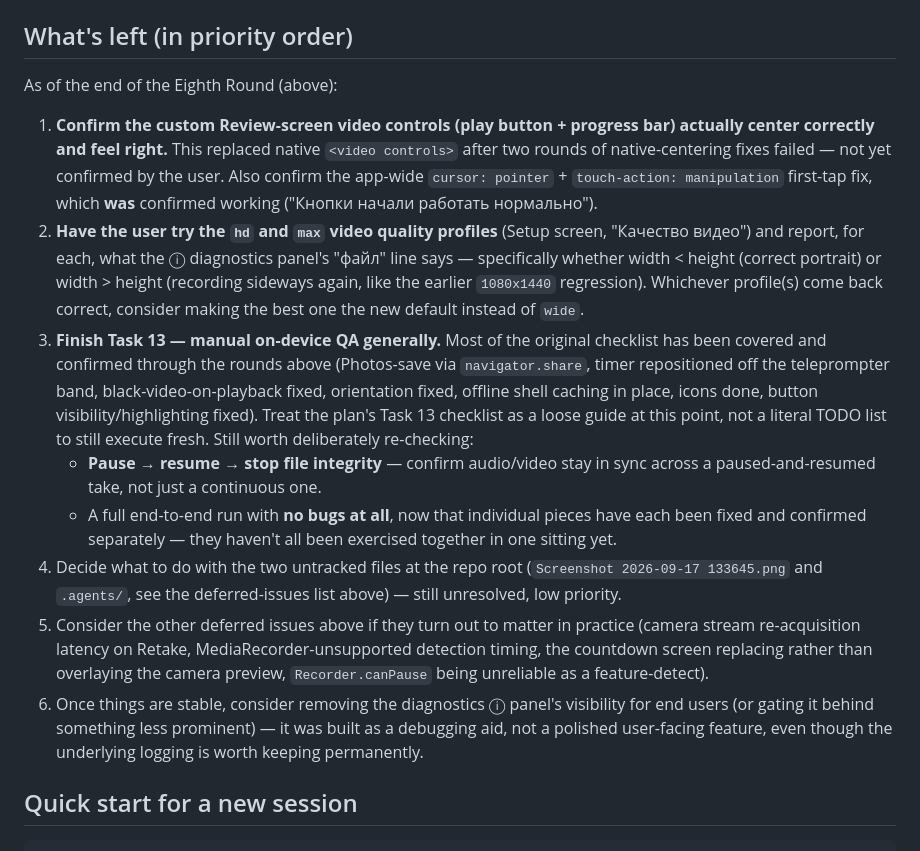
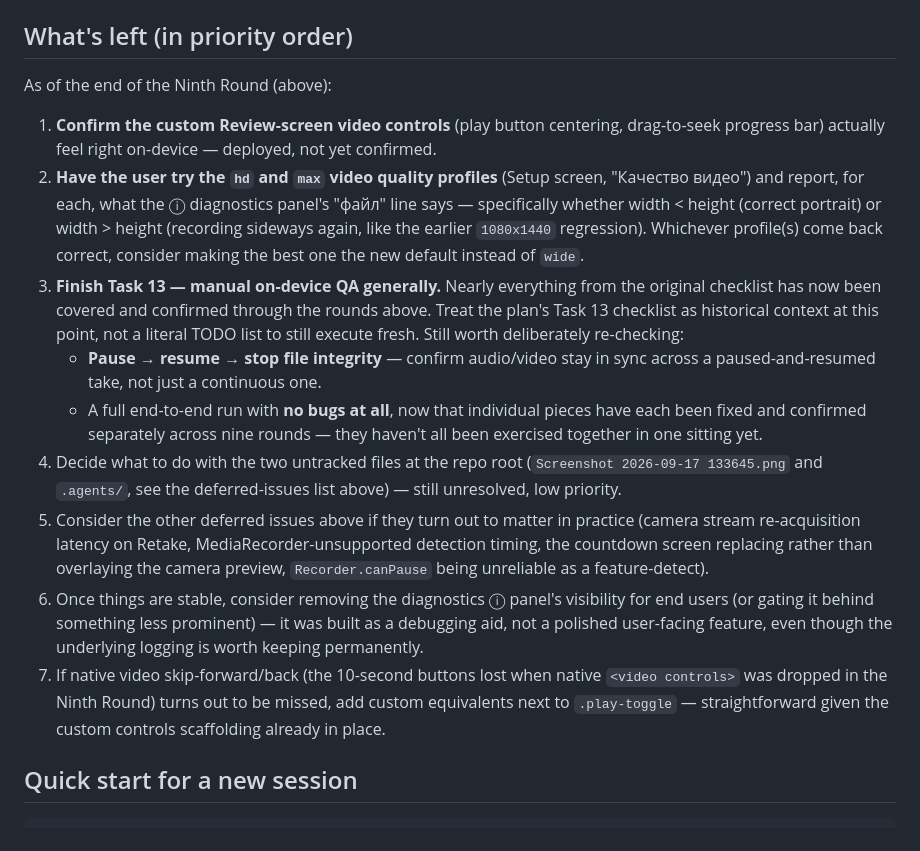
Before and after one commit to dtebelev/reels_recorder_with_teleprompter, a Markdown page: docs/HANDOFF.md, the part around one of its changes. GitHub-like rendering.

```diff
--- a/docs/HANDOFF.md
+++ b/docs/HANDOFF.md
@@ -280,16 +292,17 @@ These were explicitly scoped out as trade-offs or lower priority. Revisit if the
 
 ## What's left (in priority order)
 
-As of the end of the Eighth Round (above):
+As of the end of the Ninth Round (above):
 
-1. **Confirm the custom Review-screen video controls (play button + progress bar) actually center correctly and feel right.** This replaced native `<video controls>` after two rounds of native-centering fixes failed — not yet confirmed by the user. Also confirm the app-wide `cursor: pointer` + `touch-action: manipulation` first-tap fix, which **was** confirmed working ("Кнопки начали работать нормально").
+1. **Confirm the custom Review-screen video controls** (play button centering, drag-to-seek progress bar) actually feel right on-device — deployed, not yet confirmed.
 2. **Have the user try the `hd` and `max` video quality profiles** (Setup screen, "Качество видео") and report, for each, what the ⓘ diagnostics panel's "файл" line says — specifically whether width < height (correct portrait) or width > height (recording sideways again, like the earlier `1080x1440` regression). Whichever profile(s) come back correct, consider making the best one the new default instead of `wide`.
-3. **Finish Task 13 — manual on-device QA generally.** Most of the original checklist has been covered and confirmed through the rounds above (Photos-save via `navigator.share`, timer repositioned off the teleprompter band, black-video-on-playback fixed, orientation fixed, offline shell caching in place, icons done, button visibility/highlighting fixed). Treat the plan's Task 13 checklist as a loose guide at this point, not a literal TODO list to still execute fresh. Still worth deliberately re-checking:
+3. **Finish Task 13 — manual on-device QA generally.** Nearly everything from the original checklist has now been covered and confirmed through the rounds above. Treat the plan's Task 13 checklist as historical context at this point, not a literal TODO list to still execute fresh. Still worth deliberately re-checking:
    - **Pause → resume → stop file integrity** — confirm audio/video stay in sync across a paused-and-resumed take, not just a continuous one.
-   - A full end-to-end run with **no bugs at all**, now that individual pieces have each been fixed and confirmed separately — they haven't all been exercised together in one sitting yet.
+   - A full end-to-end run with **no bugs at all**, now that individual pieces have each been fixed and confirmed separately across nine rounds — they haven't all been exercised together in one sitting yet.
 4. Decide what to do with the two untracked files at the repo root (`Screenshot 2026-09-17 133645.png` and `.agents/`, see the deferred-issues list above) — still unresolved, low priority.
 5. Consider the other deferred issues above if they turn out to matter in practice (camera stream re-acquisition latency on Retake, MediaRecorder-unsupported detection timing, the countdown screen replacing rather than overlaying the camera preview, `Recorder.canPause` being unreliable as a feature-detect).
 6. Once things are stable, consider removing the diagnostics ⓘ panel's visibility for end users (or gating it behind something less prominent) — it was built as a debugging aid, not a polished user-facing feature, even though the underlying logging is worth keeping permanently.
+7. If native video skip-forward/back (the 10-second buttons lost when native `<video controls>` was dropped in the Ninth Round) turns out to be missed, add custom equivalents next to `.play-toggle` — straightforward given the custom controls scaffolding already in place.
 
 ## Quick start for a new session
 
```
Also changed, not shown: other parts of docs/HANDOFF.md (+14 -2 lines).
